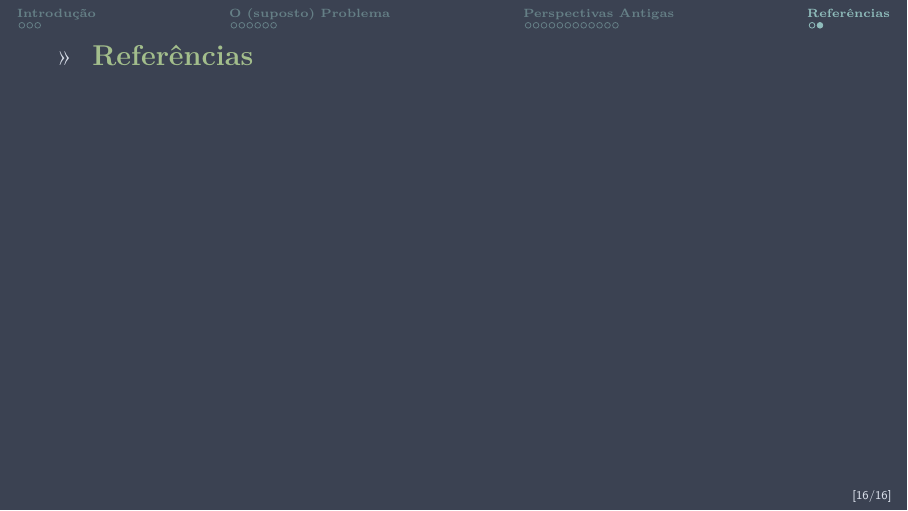
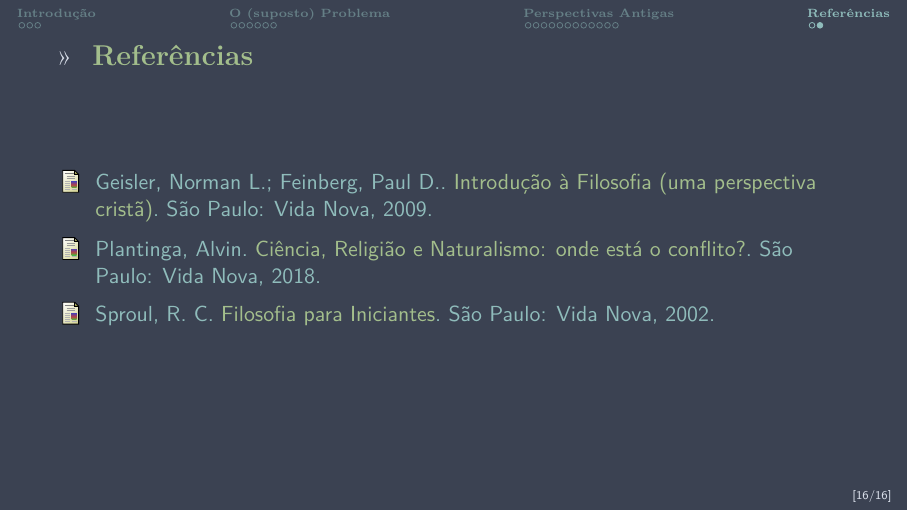
Before and after one commit to icaro-freire/apresentacao_CAP-03_acao-de-Deus-no-mundo, LaTeX slides (apresentacao_CAP-03_acao-de-Deus.tex, which reads tex/pre/preambulo.tex, tex/sections/04_referencias.tex): page 182 of 182. Compiled offline with XeLaTeX.

Commit message:
- Acrescentado ambiente para Referências

```diff
--- a/tex/pre/preambulo.tex
+++ b/tex/pre/preambulo.tex
@@ -19,7 +19,6 @@
 \usepackage{booktabs}
 \usepackage{listings}
 \usepackage{tikz}
-\usepackage[alf]{abntex2cite}
 %==============================================================================
 
 %==============================================================================
--- a/tex/sections/04_referencias.tex
+++ b/tex/sections/04_referencias.tex
@@ -1,5 +1,20 @@
 \section{Referências}
 
-\begin{frame}[allowframebreaks]{Referências}
- \bibliography{tex/sections/bib/referencias}
+\begin{frame}{Referências}
+ \begin{thebibliography}{3}
+	 \bibitem{norman}
+		 Geisler, Norman L.; Feinberg, Paul D..
+			\textcolor{NordGreen}{Introdução à Filosofia (uma perspectiva cristã)}.
+			São Paulo: Vida Nova, 2009.
+
+		\bibitem{plantinga}
+		Plantinga, Alvin.
+		\textcolor{NordGreen}{Ciência, Religião e Naturalismo: onde está o conflito?}.
+		São Paulo: Vida Nova, 2018.
+
+	 \bibitem{sproul}
+		Sproul, R. C.
+		\textcolor{NordGreen}{Filosofia para Iniciantes}.
+		São Paulo: Vida Nova, 2002.
+	\end{thebibliography}
 \end{frame}
```
Also changed, not shown: apresentacao_CAP-03_acao-de-Deus.tex (+2 -2 lines), tex/sections/bib/referencias.bib (deleted, +0 -23 lines), apresentacao_CAP-03_acao-de-Deus.pdf, 5 other files.
